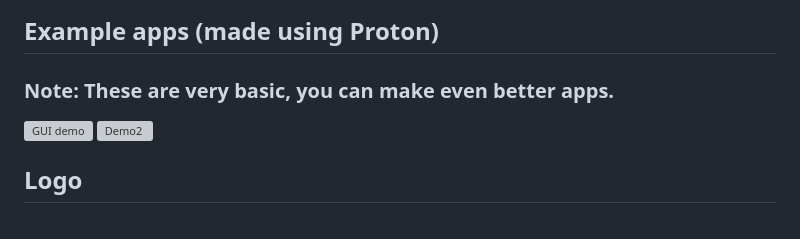
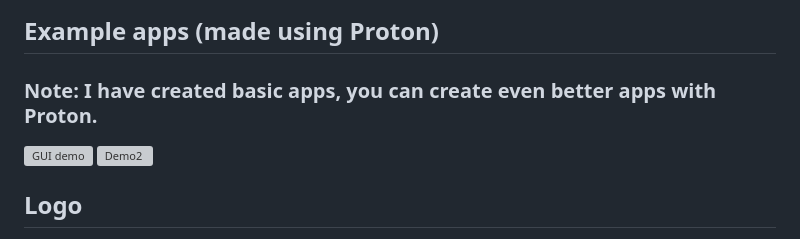
Before and after one commit to CzaxStudio/proton, a Markdown page: README.md, the part around the change. Drawn GitHub-style; grey boxes are pictures that could not be loaded.

```diff
--- a/README.md
+++ b/README.md
@@ -29,7 +29,7 @@ THIS WILL BE PRESENT TILL THIS PROJECT EXISTS
 
 ## Example apps (made using Proton)
 
-### Note: These are very basic, you can make even better apps.
+### Note: I have created basic apps, you can create even better apps with Proton.
 
 
 <img width="813" height="508" alt="GUI demo" src="https://github.com/user-attachments/assets/c8e48374-7e98-41c5-9d46-4427a007b02b" />
```
